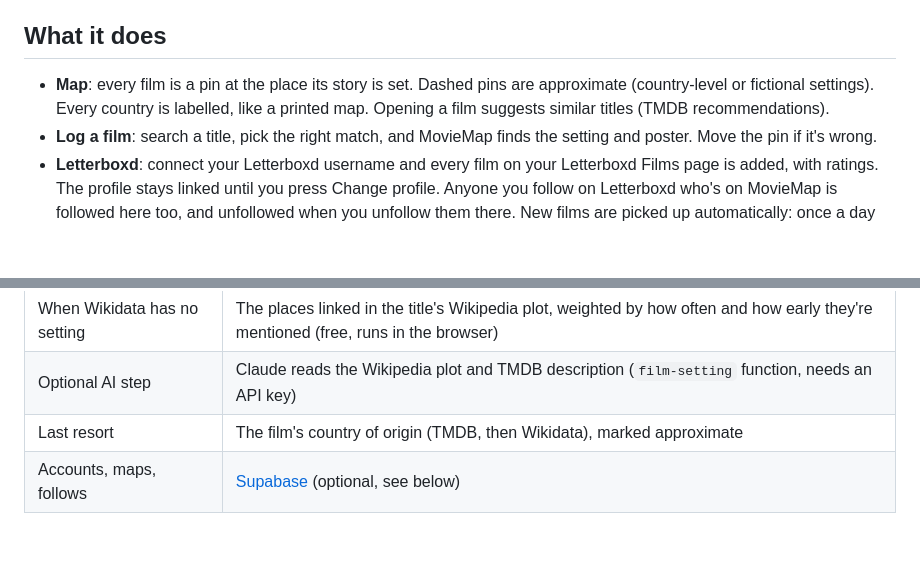
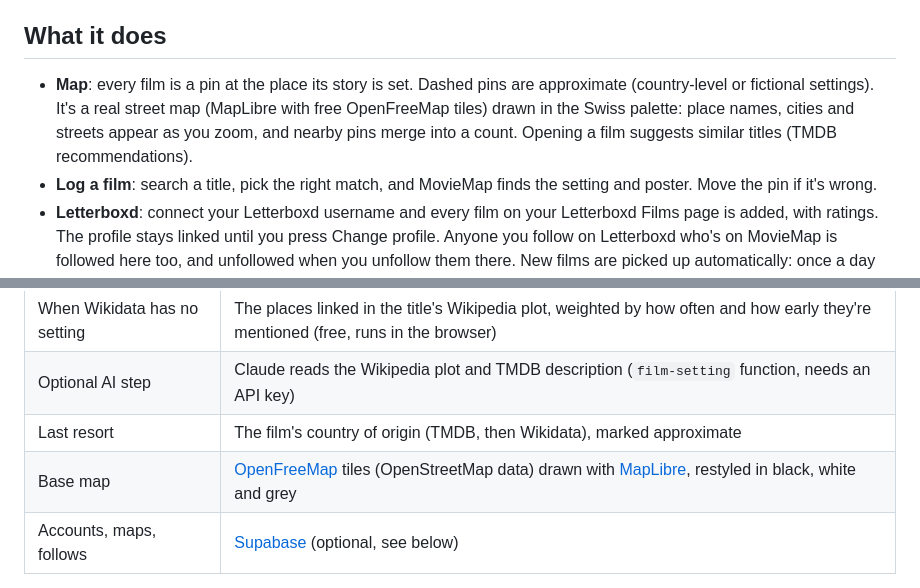
Before and after one commit to dominicvhoule/moviemap, a Markdown page: README.md, 2 parts joined by grey strips. GitHub-like rendering; blank space fills up the shorter version.

Commit message:
README: new base map
Co-Authored-By: Claude Opus 5.5 <noreply@anthropic.com>
Claude-Session: https://claude.ai/code/session_01UMpseDxFgPUxX7PVyXhkRj

```diff
--- a/README.md
+++ b/README.md
@@ -6,7 +6,7 @@ Live at **https://dominicvhoule.github.io/moviemap/**
 
 ## What it does
 
-- **Map**: every film is a pin at the place its story is set. Dashed pins are approximate (country-level or fictional settings). Every country is labelled, like a printed map. Opening a film suggests similar titles (TMDB recommendations).
+- **Map**: every film is a pin at the place its story is set. Dashed pins are approximate (country-level or fictional settings). It's a real street map (MapLibre with free OpenFreeMap tiles) drawn in the Swiss palette: place names, cities and streets appear as you zoom, and nearby pins merge into a count. Opening a film suggests similar titles (TMDB recommendations).
 - **Log a film**: search a title, pick the right match, and MovieMap finds the setting and poster. Move the pin if it's wrong.
 - **Letterboxd**: connect your Letterboxd username and every film on your Letterboxd Films page is added, with ratings. The profile stays linked until you press Change profile. Anyone you follow on Letterboxd who's on MovieMap is followed here too, and unfollowed when you unfollow them there. New films are picked up automatically: once a day on the server (if `daily-sync` is set up), and whenever the site is opened (at most every 6 hours, with a full re-read weekly).
 - **People**: search members by username, follow them, view their maps, find friends from your phone's contacts (Android Chrome), or share an invite link.
@@ -21,6 +21,7 @@ Live at **https://dominicvhoule.github.io/moviemap/**
 | When Wikidata has no setting | The places linked in the title's Wikipedia plot, weighted by how often and how early they're mentioned (free, runs in the browser) |
 | Optional AI step | Claude reads the Wikipedia plot and TMDB description (`film-setting` function, needs an API key) |
 | Last resort | The film's country of origin (TMDB, then Wikidata), marked approximate |
+| Base map | [OpenFreeMap](https://openfreemap.org/) tiles (OpenStreetMap data) drawn with [MapLibre](https://maplibre.org/), restyled in black, white and grey |
 | Accounts, maps, follows | [Supabase](https://supabase.com/) (optional, see below) |
 
 Resolved settings are cached in a shared `film_settings` table so each film is only looked up once.
```
